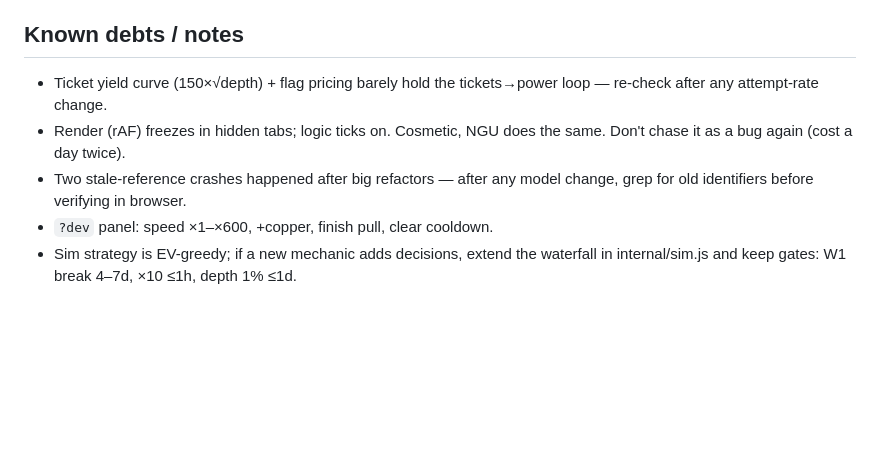
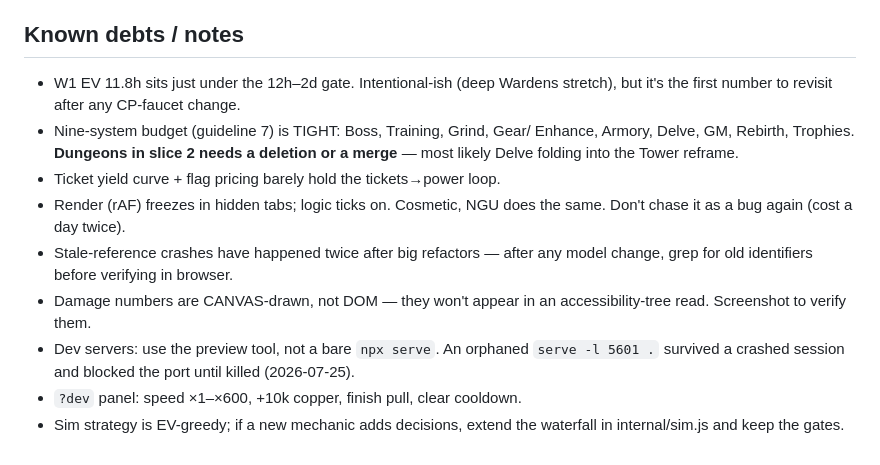
Before and after one commit to raeclas/maintenance-mode, a Markdown page: internal/ROADMAP.md, the part around one of its changes. Drawn GitHub-style; blank space fills up the shorter version.

```diff
--- a/internal/ROADMAP.md
+++ b/internal/ROADMAP.md
@@ -57,12 +93,20 @@ the current staging build is approved.**
 
 ## Known debts / notes
-- Ticket yield curve (150×√depth) + flag pricing barely hold the
-  tickets→power loop — re-check after any attempt-rate change.
-- Render (rAF) freezes in hidden tabs; logic ticks on. Cosmetic, NGU
-  does the same. Don't chase it as a bug again (cost a day twice).
-- Two stale-reference crashes happened after big refactors — after any
+- W1 EV 11.8h sits just under the 12h–2d gate. Intentional-ish (deep Wardens
+  stretch), but it's the first number to revisit after any CP-faucet change.
+- Nine-system budget (guideline 7) is TIGHT: Boss, Training, Grind, Gear/
+  Enhance, Armory, Delve, GM, Rebirth, Trophies. **Dungeons in slice 2 needs
+  a deletion or a merge** — most likely Delve folding into the Tower reframe.
+- Ticket yield curve + flag pricing barely hold the tickets→power loop.
+- Render (rAF) freezes in hidden tabs; logic ticks on. Cosmetic, NGU does the
+  same. Don't chase it as a bug again (cost a day twice).
+- Stale-reference crashes have happened twice after big refactors — after any
   model change, grep for old identifiers before verifying in browser.
-- `?dev` panel: speed ×1–×600, +copper, finish pull, clear cooldown.
-- Sim strategy is EV-greedy; if a new mechanic adds decisions, extend
-  the waterfall in internal/sim.js and keep gates: W1 break 4–7d,
-  ×10 ≤1h, depth 1% ≤1d.
+- Damage numbers are CANVAS-drawn, not DOM — they won't appear in an
+  accessibility-tree read. Screenshot to verify them.
+- Dev servers: use the preview tool, not a bare `npx serve`. An orphaned
+  `serve -l 5601 .` survived a crashed session and blocked the port until
+  killed (2026-07-25).
+- `?dev` panel: speed ×1–×600, +10k copper, finish pull, clear cooldown.
+- Sim strategy is EV-greedy; if a new mechanic adds decisions, extend the
+  waterfall in internal/sim.js and keep the gates.
```
Also changed, not shown: other parts of internal/ROADMAP.md (+82 -46 lines).
